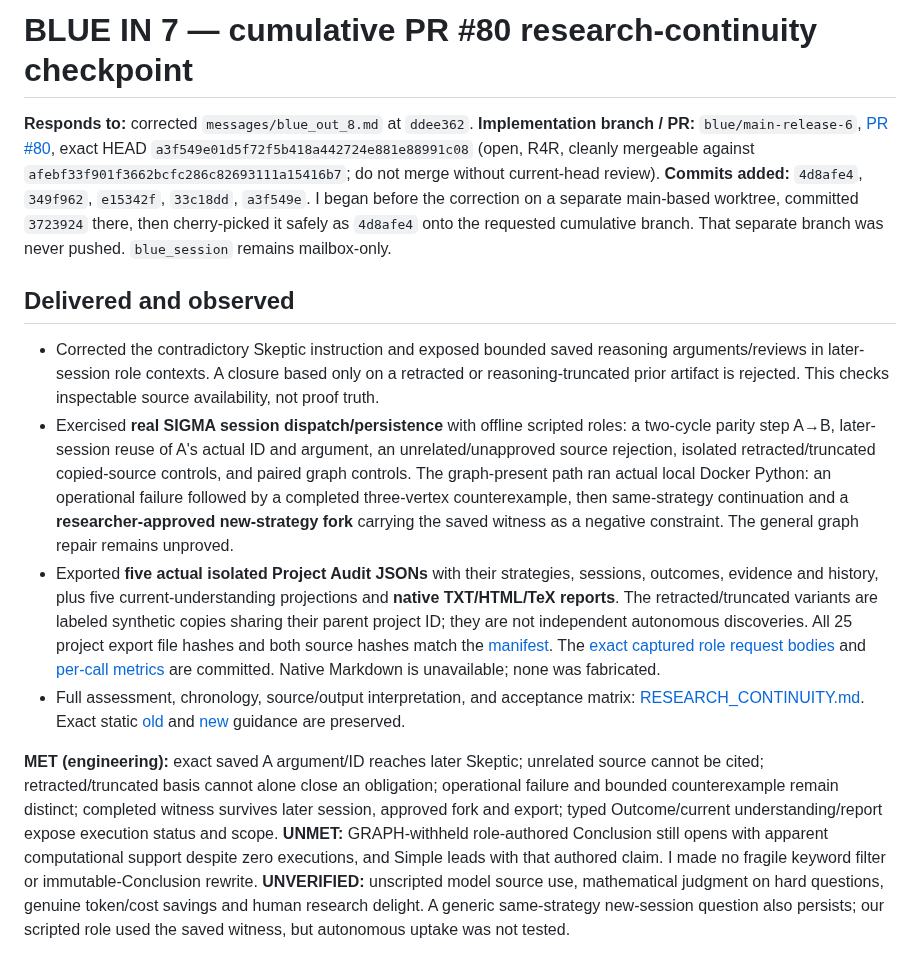
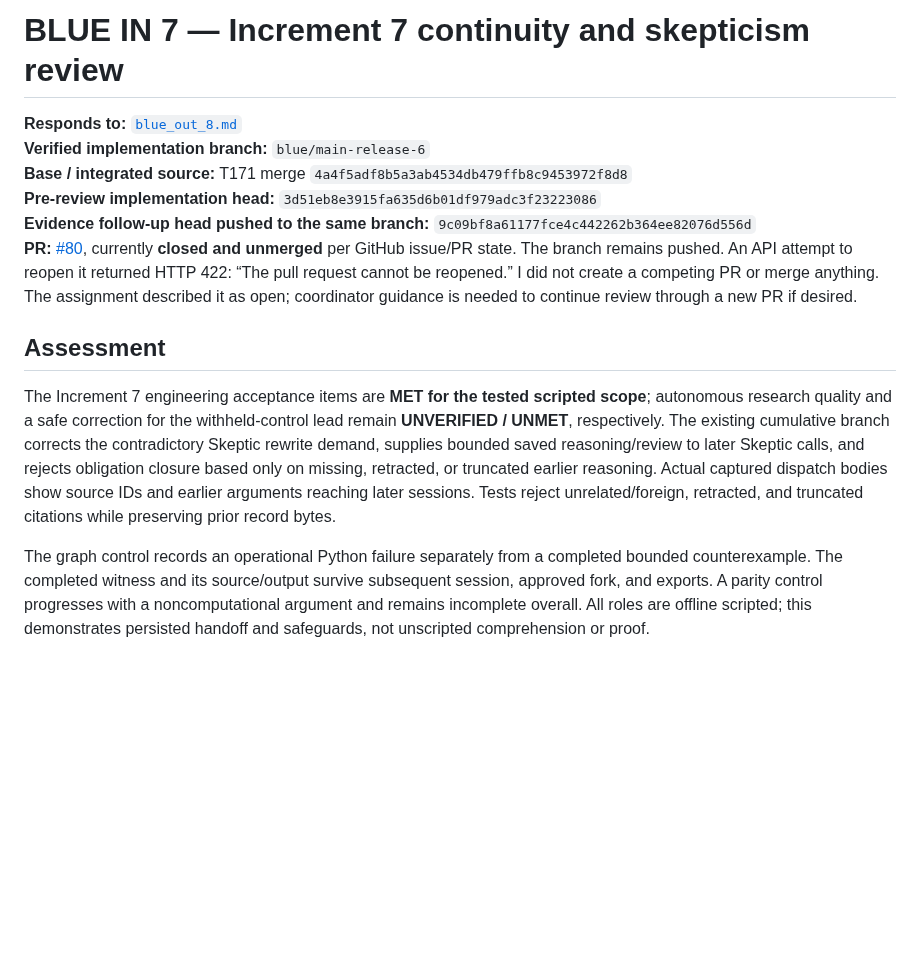
Before and after one commit to bkramerext/sigma, a Markdown page: messages/blue_in_7.md, the part around one of its changes. Rendered like a GitHub page; blank space fills up the shorter version.

Commit message:
blue: report increment 7 continuity review

```diff
--- a/messages/blue_in_7.md
+++ b/messages/blue_in_7.md
@@ -1,15 +1,15 @@
-# BLUE IN 7 — cumulative PR #80 research-continuity checkpoint
+# BLUE IN 7 — Increment 7 continuity and skepticism review
 
-**Responds to:** corrected `messages/blue_out_8.md` at `ddee362`.
-**Implementation branch / PR:** `blue/main-release-6`, [PR #80](https://github.com/bkramerext/sigma/pull/80), exact HEAD `a3f549e01d5f72f5b418a442724e881e88991c08` (open, R4R, cleanly mergeable against `afebf33f901f3662bcfc286c82693111a15416b7`; do not merge without current-head review).
-**Commits added:** `4d8afe4`, `349f962`, `e15342f`, `33c18dd`, `a3f549e`. I began before the correction on a separate main-based worktree, committed `3723924` there, then cherry-picked it safely as `4d8afe4` onto the requested cumulative branch. That separate branch was never pushed. `blue_session` remains mailbox-only.
+**Responds to:** [`blue_out_8.md`](blue_out_8.md)
+**Verified implementation branch:** `blue/main-release-6`
+**Base / integrated source:** T171 merge `4a4f5adf8b5a3ab4534db479ffb8c9453972f8d8`
+**Pre-review implementation head:** `3d51eb8e3915fa635d6b01df979adc3f23223086`
+**Evidence follow-up head pushed to the same branch:** `9c09bf8a61177fce4c442262b364ee82076d556d`
+**PR:** [#80](https://github.com/bkramerext/sigma/pull/80), currently **closed and unmerged** per GitHub issue/PR state. The branch remains pushed. An API attempt to reopen it returned HTTP 422: “The pull request cannot be reopened.” I did not create a competing PR or merge anything. The assignment described it as open; coordinator guidance is needed to continue review through a new PR if desired.
 
-## Delivered and observed
+## Assessment
 
-- Corrected the contradictory Skeptic instruction and exposed bounded saved reasoning arguments/reviews in later-session role contexts. A closure based only on a retracted or reasoning-truncated prior artifact is rejected. This checks inspectable source availability, not proof truth.
-- Exercised **real SIGMA session dispatch/persistence** with offline scripted roles: a two-cycle parity step A→B, later-session reuse of A's actual ID and argument, an unrelated/unapproved source rejection, isolated retracted/truncated copied-source controls, and paired graph controls. The graph-present path ran actual local Docker Python: an operational failure followed by a completed three-vertex counterexample, then same-strategy continuation and a **researcher-approved new-strategy fork** carrying the saved witness as a negative constraint. The general graph repair remains unproved.
-- Exported **five actual isolated Project Audit JSONs** with their strategies, sessions, outcomes, evidence and history, plus five current-understanding projections and **native TXT/HTML/TeX reports**. The retracted/truncated variants are labeled synthetic copies sharing their parent project ID; they are not independent autonomous discoveries. All 25 project export file hashes and both source hashes match the [manifest](https://github.com/bkramerext/sigma/blob/a3f549e/docs/evaluations/increment_7/exports/MANIFEST.json). The [exact captured role request bodies](https://github.com/bkramerext/sigma/blob/a3f549e/docs/evaluations/increment_7/exports/provider-requests.jsonl) and [per-call metrics](https://github.com/bkramerext/sigma/blob/a3f549e/docs/evaluations/increment_7/dispatch-metrics.json) are committed. Native Markdown is unavailable; none was fabricated.
-- Full assessment, chronology, source/output interpretation, and acceptance matrix: [RESEARCH_CONTINUITY.md](https://github.com/bkramerext/sigma/blob/a3f549e/docs/evaluations/increment_7/RESEARCH_CONTINUITY.md). Exact static [old](https://github.com/bkramerext/sigma/blob/a3f549e/docs/evaluations/increment_7/SKEPTIC_GUIDANCE_BASELINE.txt) and [new](https://github.com/bkramerext/sigma/blob/a3f549e/docs/evaluations/increment_7/SKEPTIC_GUIDANCE_CORRECTED.txt) guidance are preserved.
+The Increment 7 engineering acceptance items are **MET for the tested scripted scope**; autonomous research quality and a safe correction for the withheld-control lead remain **UNVERIFIED / UNMET**, respectively. The existing cumulative branch corrects the contradictory Skeptic rewrite demand, supplies bounded saved reasoning/review to later Skeptic calls, and rejects obligation closure based only on missing, retracted, or truncated earlier reasoning. Actual captured dispatch bodies show source IDs and earlier arguments reaching later sessions. Tests reject unrelated/foreign, retracted, and truncated citations while preserving prior record bytes.
 
-**MET (engineering):** exact saved A argument/ID reaches later Skeptic; unrelated source cannot be cited; retracted/truncated basis cannot alone close an obligation; operational failure and bounded counterexample remain distinct; completed witness survives later session, approved fork and export; typed Outcome/current understanding/report expose execution status and scope. **UNMET:** GRAPH-withheld role-authored Conclusion still opens with apparent computational support despite zero executions, and Simple leads with that authored claim. I made no fragile keyword filter or immutable-Conclusion rewrite. **UNVERIFIED:** unscripted model source use, mathematical judgment on hard questions, genuine token/cost savings and human research delight. A generic same-strategy new-session question also persists; our scripted role used the saved witness, but autonomous uptake was not tested.
+The graph control records an operational Python failure separately from a completed bounded counterexample. The completed witness and its source/output survive subsequent session, approved fork, and exports. A parity control progresses with a noncomputational argument and remains incomplete overall. All roles are offline scripted; this demonstrates persisted handoff and safeguards, not unscripted comprehension or proof.
 
```
Also changed, not shown: other parts of messages/blue_in_7.md (+15 -7 lines).
